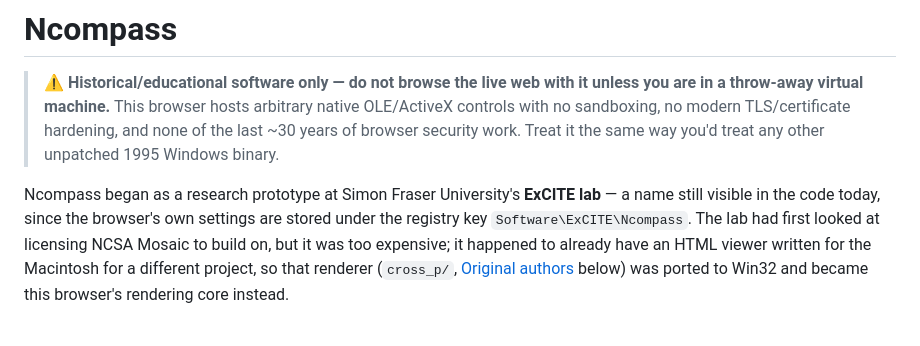
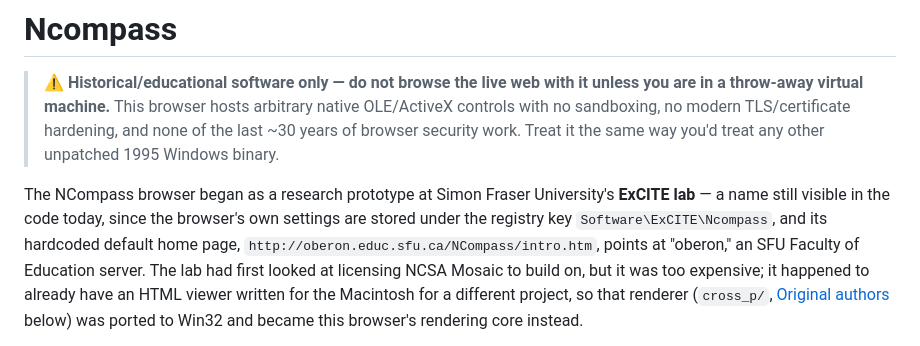
Before and after one commit to mcroomp/ncompassbrowser, a Markdown page: README.md, the part around the change. Drawn GitHub-style.

Commit message:
Note the oberon.educ.sfu.ca default home page as more SFU evidence
The browser's hardcoded default home page (win32/viewhtml.cpp,
ReadRegistryInfo) points at oberon.educ.sfu.ca -- an SFU Faculty of
Education server -- alongside the ExCITE registry key as further
period evidence of the browser's origin as an SFU ExCITE lab prototype.

Co-authored-by: Copilot <223556219+Copilot@users.noreply.github.com>

```diff
--- a/README.md
+++ b/README.md
@@ -6,10 +6,12 @@
 > ~30 years of browser security work. Treat it the same way you'd treat any
 > other unpatched 1995 Windows binary.
 
-Ncompass began as a research prototype at Simon Fraser University's
+The NCompass browser began as a research prototype at Simon Fraser University's
 **ExCITE lab** — a name still visible in the code today, since the
 browser's own settings are stored under the registry key
-`Software\ExCITE\Ncompass`. The lab had first looked at licensing NCSA
+`Software\ExCITE\Ncompass`, and its hardcoded default home page,
+`http://oberon.educ.sfu.ca/NCompass/intro.htm`, points at "oberon," an SFU
+Faculty of Education server. The lab had first looked at licensing NCSA
 Mosaic to build on, but it was too expensive; it happened to already have
 an HTML viewer written for the Macintosh for a different project, so that
 renderer (`cross_p/`, [Original authors](#original-authors) below) was
```
